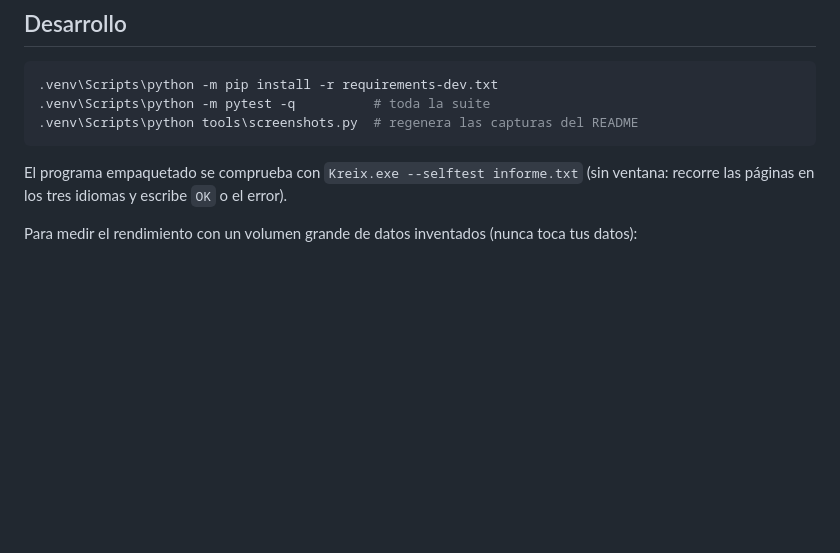
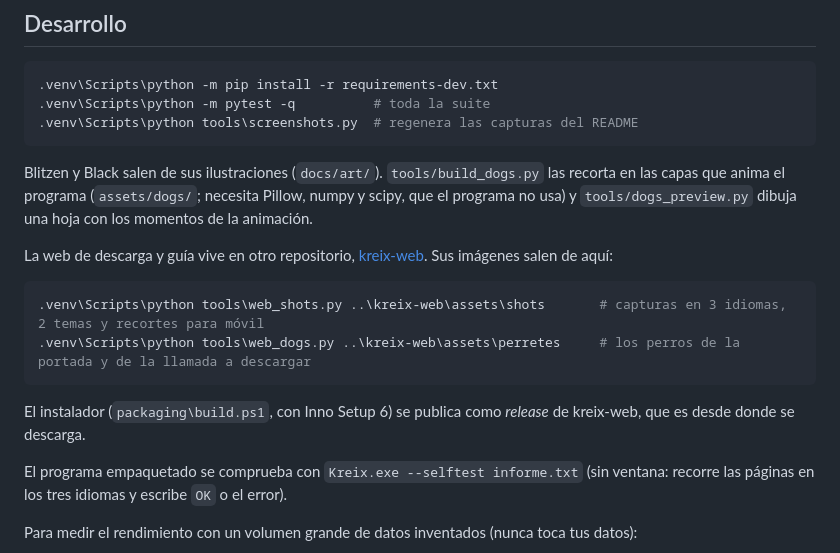
Before and after one commit to dasuarezang/kreix, a Markdown page: README.md, the part around the change. Rendered like a GitHub page; blank space fills up the shorter version.

Commit message:
README: herramientas de los perros y de la web

````diff
--- a/README.md
+++ b/README.md
@@ -282,6 +282,17 @@ Decisiones de diseño relevantes:
 .venv\Scripts\python tools\screenshots.py  # regenera las capturas del README
 ```
 
+Blitzen y Black salen de sus ilustraciones (`docs/art/`). `tools/build_dogs.py` las recorta en las capas que anima el programa (`assets/dogs/`; necesita Pillow, numpy y scipy, que el programa no usa) y `tools/dogs_preview.py` dibuja una hoja con los momentos de la animación.
+
+La web de descarga y guía vive en otro repositorio, [kreix-web](https://github.com/dasuarezang/kreix-web). Sus imágenes salen de aquí:
+
+```powershell
+.venv\Scripts\python tools\web_shots.py ..\kreix-web\assets\shots       # capturas en 3 idiomas, 2 temas y recortes para móvil
+.venv\Scripts\python tools\web_dogs.py ..\kreix-web\assets\perretes     # los perros de la portada y de la llamada a descargar
+```
+
+El instalador (`packaging\build.ps1`, con Inno Setup 6) se publica como *release* de kreix-web, que es desde donde se descarga.
+
 El programa empaquetado se comprueba con `Kreix.exe --selftest informe.txt` (sin ventana: recorre las páginas en los tres idiomas y escribe `OK` o el error).
 
 Para medir el rendimiento con un volumen grande de datos inventados (nunca toca tus datos):
````
